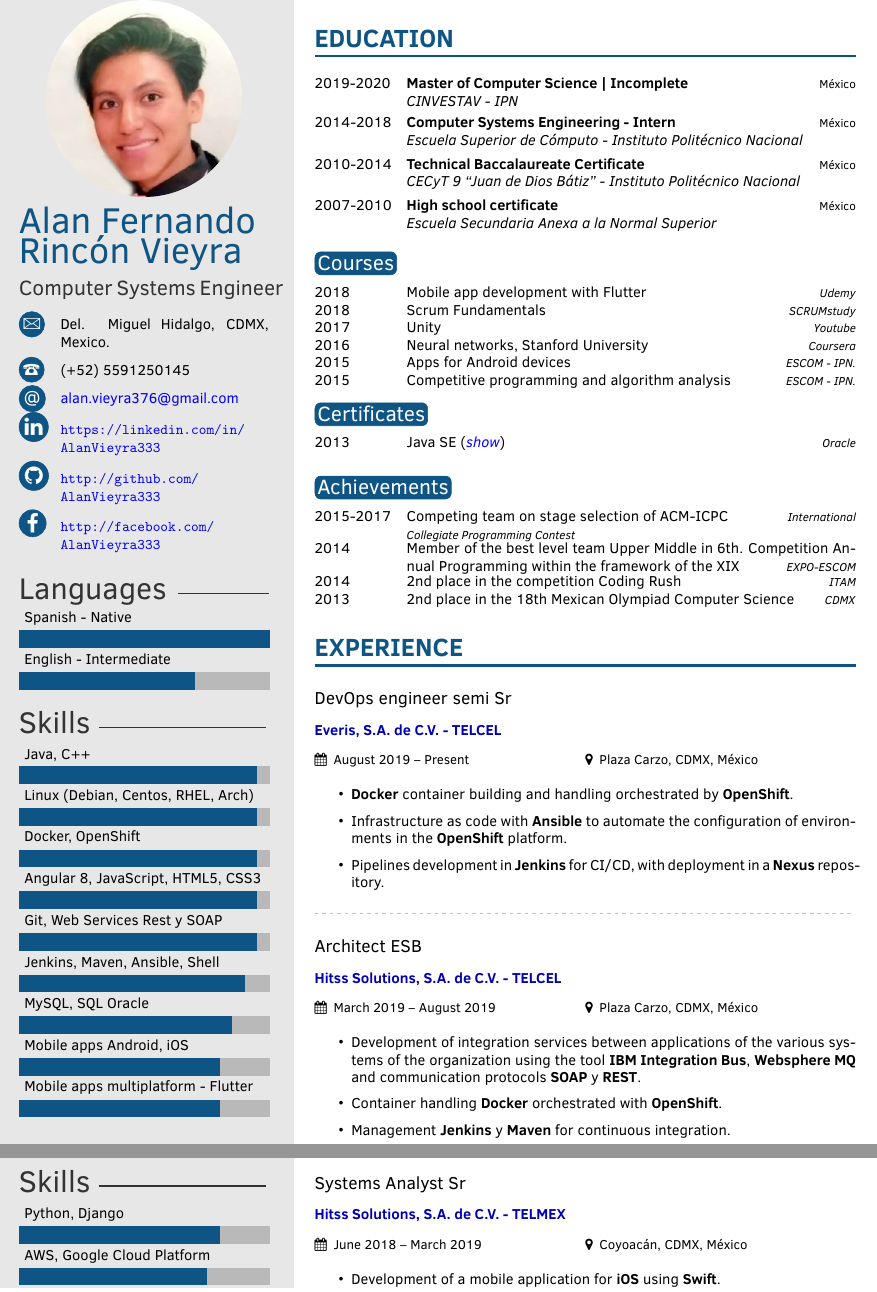
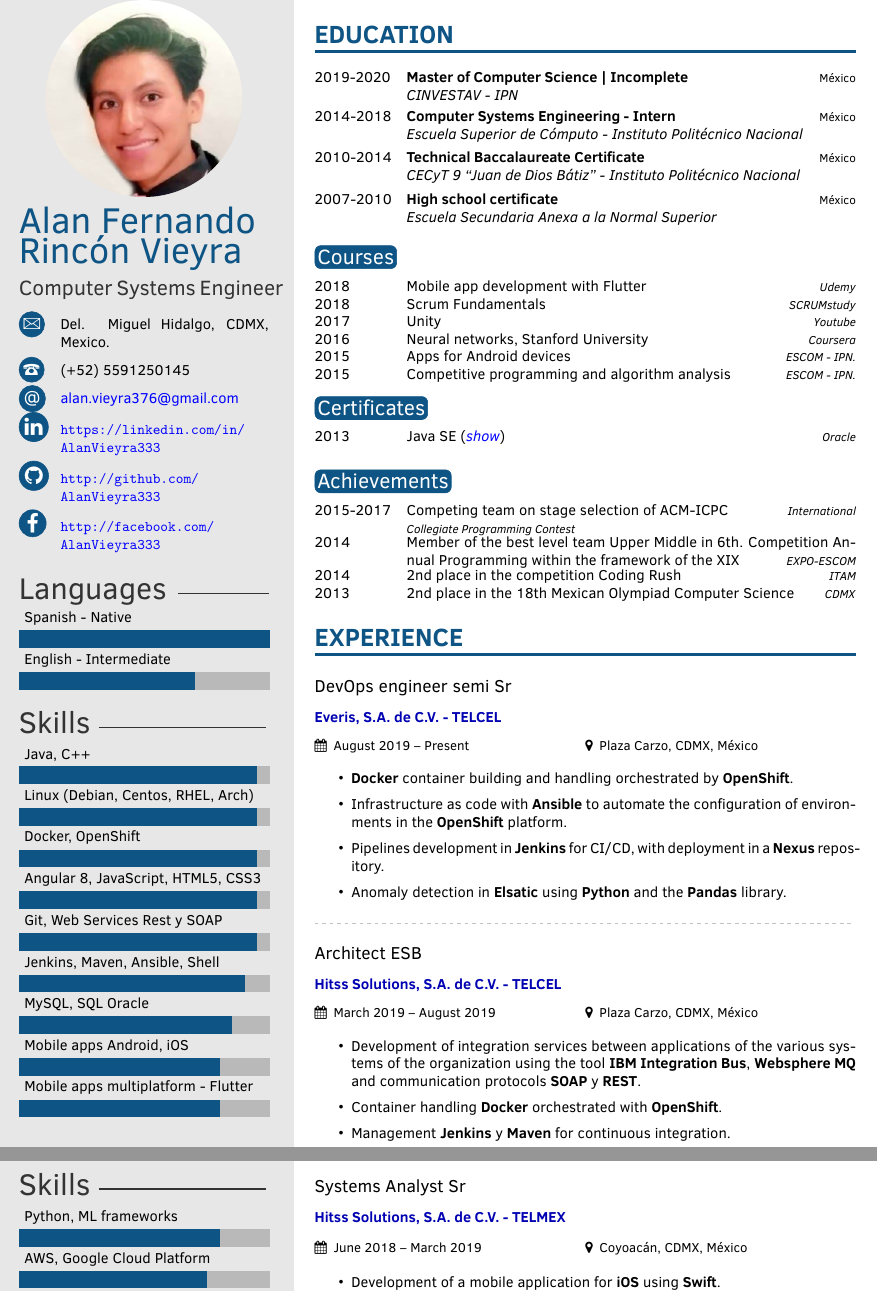
Before and after one commit to AlanVieyra333/resume, a LaTeX CV (template.tex): two parts of pages 1 and 2 of 2, joined at a grey line, cut so that both start at the same text. Compiled offline with pdfLaTeX.

Commit message:
Update info minimal

```diff
--- a/template.tex
+++ b/template.tex
@@ -69,7 +69,7 @@
 
 % Skill bar section, each skill must have a value between 0 an 10 (float)
 \skillsSecond{
-	{Python, Django/8},
+	{Python, ML frameworks/8},
 	{AWS, Google Cloud Platform/7.5},
 	{Servers WebLogic and WebSphere/6.5},
 	{UML, LaTex/6.5},
@@ -163,6 +163,7 @@
 	\item \textbf{Docker} container building and handling orchestrated by \textbf{OpenShift}.
 	\item Infrastructure as code with \textbf{Ansible} to automate the configuration of environments in the \textbf {OpenShift} platform.
 	\item Pipelines development in \textbf{Jenkins} for CI/CD, with deployment in a \textbf{Nexus} repository.
+	\item Anomaly detection in \textbf{Elsatic} using \textbf{Python} and the \textbf{Pandas} library.
 \end{itemize}
 
 \divider
```
